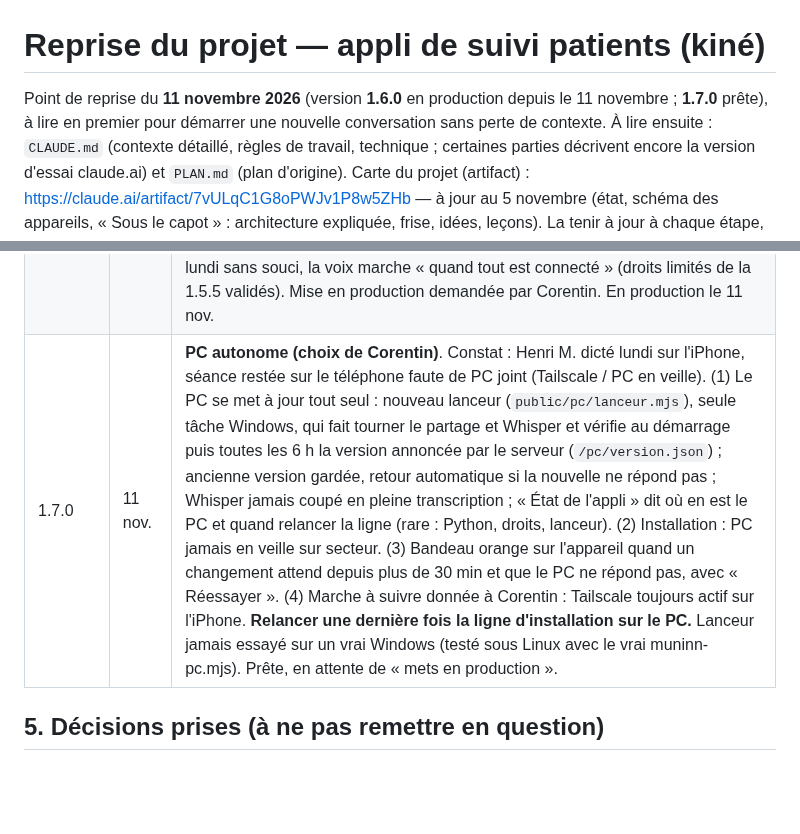
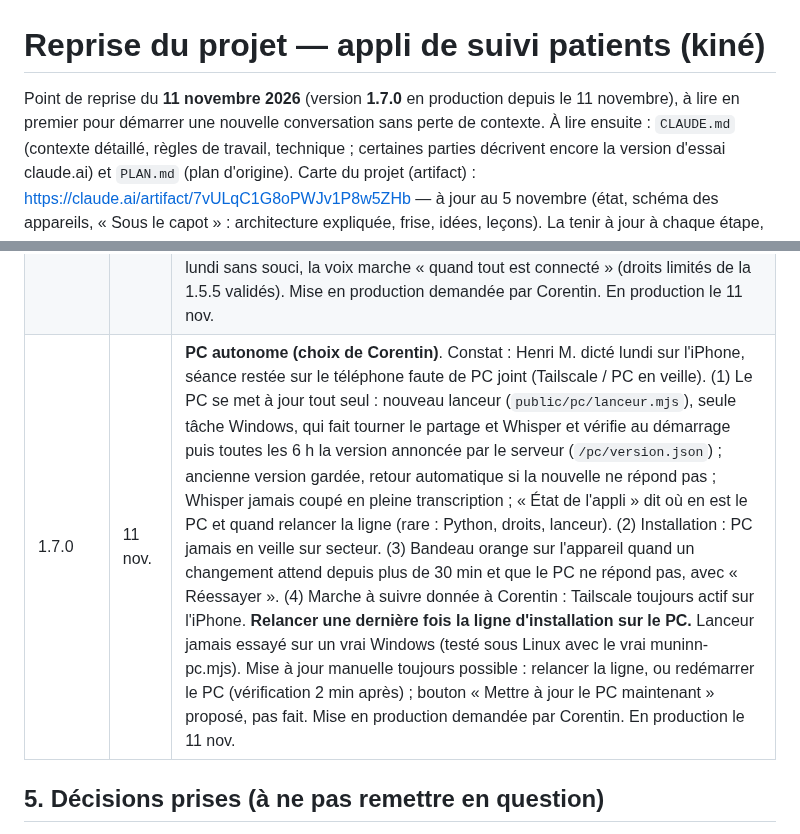
Before and after one commit to corentin-pinas/Projet-1, a Markdown page: REPRISE.md, 2 parts joined by grey strips. Rendered like a GitHub page; blank space fills up the shorter version.

Commit message:
1.7.0 en production
Co-Authored-By: Claude Opus 5.5 <noreply@anthropic.com>
Claude-Session: https://claude.ai/code/session_011jprbHjdNCoRxeQbiCFXRS

```diff
--- a/REPRISE.md
+++ b/REPRISE.md
@@ -1,6 +1,6 @@
 # Reprise du projet — appli de suivi patients (kiné)
 
-Point de reprise du **11 novembre 2026** (version **1.6.0** en production depuis le 11 novembre ; **1.7.0** prête), à lire en premier pour démarrer une nouvelle conversation sans perte de contexte.
+Point de reprise du **11 novembre 2026** (version **1.7.0** en production depuis le 11 novembre), à lire en premier pour démarrer une nouvelle conversation sans perte de contexte.
 À lire ensuite : `CLAUDE.md` (contexte détaillé, règles de travail, technique ; certaines parties décrivent encore la version d'essai claude.ai) et `PLAN.md` (plan d'origine).
 Carte du projet (artifact) : https://claude.ai/artifact/7vULqC1G8oPWJv1P8w5ZHb — à jour au 5 novembre (état, schéma des appareils, « Sous le capot » : architecture expliquée, frise, idées, leçons). La tenir à jour à chaque étape, toujours à la même adresse (`edits` sur le même fichier).
 
@@ -98,7 +98,7 @@ PWA (Vite + TypeScript, sans framework), données **dans la tablette** (IndexedD
 | 1.5.7 | 8 nov. | **Fin du nettoyage de l'audit (choix de Corentin : A oui, B oui, C option 2)**. A : pendant « Enregistrer ma séance », quitter la fiche (« ← Ma journée », retour, autre patient, dictée groupée) demande « Un enregistrement de votre voix est en cours. L'arrêter ? » avec « Arrêter » / « Continuer » (M1). B : « Revenir à une copie » sur un appareil relié au PC dit que tous les appareils reviendront en arrière et que ce qui a été fait depuis sera effacé partout (C1). C : PDF des transmissions sans mot de passe, inchangé (F9-h). Invisible : politique de sécurité du contenu (F9-e, test « script glissé bloqué ») ; petits doublons retirés (A4). Restent : E3 partie 2, F8, M9 si mesure, F9-g (chiffrement du PC, à vérifier par Corentin). Mise en production demandée par Corentin. En production le 8 nov. |
 | 1.5.8 | 10 nov. | **Ma journée le soir (choix de Corentin)** : ouverte à partir de 20 h, elle montre la prochaine journée avec patients (« Journée terminée : voici demain. ») ; aujourd'hui reste à un toucher (Matin / Après-midi). Règles complètes de la vue par défaut : avant 13 h le matin (l'après-midi si le matin est vide), de 13 h à 20 h l'après-midi, à partir de 20 h ou un jour sans patient la prochaine journée avec patients. Bouton « Enregistrer » de la voix caché quand le PC n'est pas joint : gardé tel quel (Corentin l'a découvert le 10 nov. sur l'iPhone et trouve ça bien). Mise en production demandée par Corentin. En production le 10 nov. |
 | 1.6.0 | 11 nov. | **Plusieurs rendez-vous dictés (choix de Corentin)** : « on se voit mardi, jeudi et lundi prochain » pose les trois jours ; redire des jours déjà posés ne crée pas de doublon (un rendez-vous par jour ; changé seulement si matin / après-midi est précisé) ; matin / après-midi non dit → celle de la séance. Un rendez-vous dit annulé (« finalement plus jeudi ») n'est jamais retiré tout seul : Muninn propose « Enlever » / « Garder » sur la fiche et dans le récapitulatif de la dictée. Aussi le 11 nov. : chiffrement du disque du PC vérifié activé (audit F9-g) ; dictée vocale de lundi sans souci, la voix marche « quand tout est connecté » (droits limités de la 1.5.5 validés). Mise en production demandée par Corentin. En production le 11 nov. |
-| 1.7.0 | 11 nov. | **PC autonome (choix de Corentin)**. Constat : Henri M. dicté lundi sur l'iPhone, séance restée sur le téléphone faute de PC joint (Tailscale / PC en veille). (1) Le PC se met à jour tout seul : nouveau lanceur (`public/pc/lanceur.mjs`), seule tâche Windows, qui fait tourner le partage et Whisper et vérifie au démarrage puis toutes les 6 h la version annoncée par le serveur (`/pc/version.json`) ; ancienne version gardée, retour automatique si la nouvelle ne répond pas ; Whisper jamais coupé en pleine transcription ; « État de l'appli » dit où en est le PC et quand relancer la ligne (rare : Python, droits, lanceur). (2) Installation : PC jamais en veille sur secteur. (3) Bandeau orange sur l'appareil quand un changement attend depuis plus de 30 min et que le PC ne répond pas, avec « Réessayer ». (4) Marche à suivre donnée à Corentin : Tailscale toujours actif sur l'iPhone. **Relancer une dernière fois la ligne d'installation sur le PC.** Lanceur jamais essayé sur un vrai Windows (testé sous Linux avec le vrai muninn-pc.mjs). Prête, en attente de « mets en production ». |
+| 1.7.0 | 11 nov. | **PC autonome (choix de Corentin)**. Constat : Henri M. dicté lundi sur l'iPhone, séance restée sur le téléphone faute de PC joint (Tailscale / PC en veille). (1) Le PC se met à jour tout seul : nouveau lanceur (`public/pc/lanceur.mjs`), seule tâche Windows, qui fait tourner le partage et Whisper et vérifie au démarrage puis toutes les 6 h la version annoncée par le serveur (`/pc/version.json`) ; ancienne version gardée, retour automatique si la nouvelle ne répond pas ; Whisper jamais coupé en pleine transcription ; « État de l'appli » dit où en est le PC et quand relancer la ligne (rare : Python, droits, lanceur). (2) Installation : PC jamais en veille sur secteur. (3) Bandeau orange sur l'appareil quand un changement attend depuis plus de 30 min et que le PC ne répond pas, avec « Réessayer ». (4) Marche à suivre donnée à Corentin : Tailscale toujours actif sur l'iPhone. **Relancer une dernière fois la ligne d'installation sur le PC.** Lanceur jamais essayé sur un vrai Windows (testé sous Linux avec le vrai muninn-pc.mjs). Mise à jour manuelle toujours possible : relancer la ligne, ou redémarrer le PC (vérification 2 min après) ; bouton « Mettre à jour le PC maintenant » proposé, pas fait. Mise en production demandée par Corentin. En production le 11 nov. |
 
 ## 5. Décisions prises (à ne pas remettre en question)
 
```
Also changed, not shown: CLAUDE.md (+1 -1 lines).
